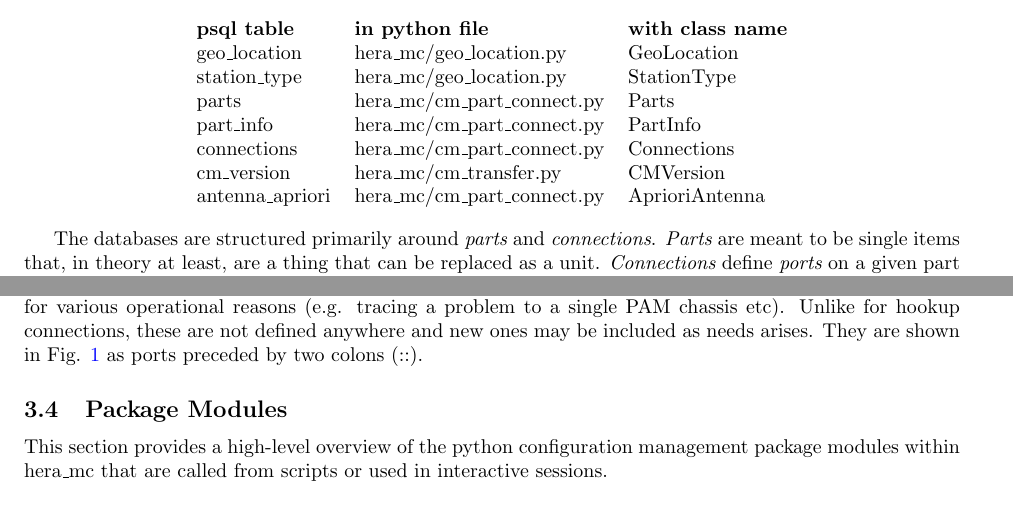
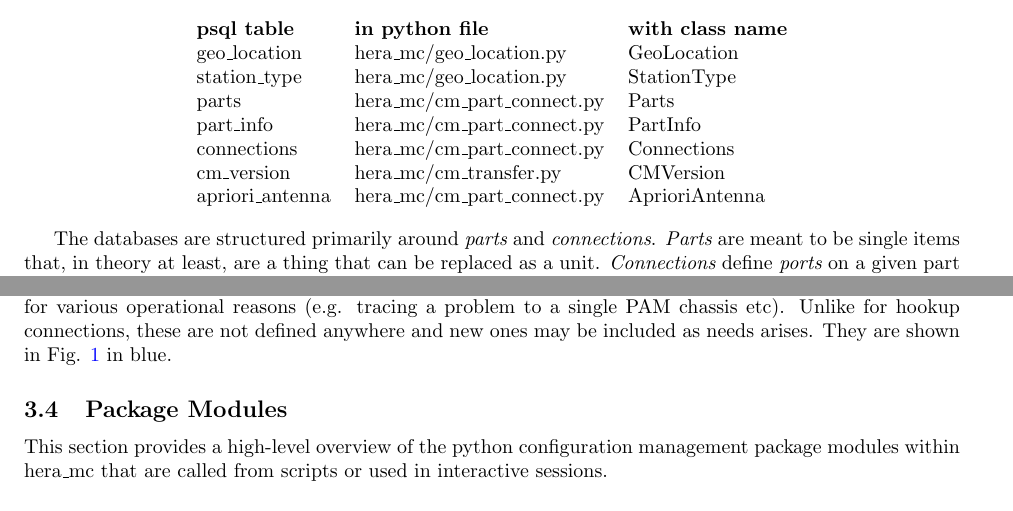
Before and after one commit to HERA-Team/hera_mc, a LaTeX document (Docs/mc_definition.tex): two parts of pages 2 and 4 of 19, joined at a grey line, cut so that both start at the same text. Compiled offline with pdfLaTeX.

Commit message:
fixed apriori table name

```diff
--- a/Docs/mc_definition.tex
+++ b/Docs/mc_definition.tex
@@ -99,7 +99,7 @@ but they are:
 	part\_info 	         & hera\_mc/cm\_part\_connect.py & PartInfo \\
 	connections 	& hera\_mc/cm\_part\_connect.py & Connections \\
 	cm\_version      & hera\_mc/cm\_transfer.py & CMVersion\\
-	antenna\_apriori & hera\_mc/cm\_part\_connect.py & AprioriAntenna\
+	apriori\_antenna & hera\_mc/cm\_part\_connect.py & AprioriAntenna\
 \end{tabular}
 \end{center}
 
@@ -146,7 +146,7 @@ The signal chain hook-up is given below and shown in Fig. \ref{fig:hookup}, show
 \end{figure}
 
 \subsection{Physical Connections}
-Possibly not the most aptly named "physical" connections are other connections that we wish to track for various operational reasons (e.g. tracing a problem to a single PAM chassis etc).  Unlike for hookup connections, these are not defined anywhere and new ones may be included as needs arises.  They are shown in Fig. \ref{fig:hookup} as ports preceded by two colons (::).
+Possibly not the most aptly named "physical" connections are other connections that we wish to track for various operational reasons (e.g. tracing a problem to a single PAM chassis etc).  Unlike for hookup connections, these are not defined anywhere and new ones may be included as needs arises.  They are shown in Fig. \ref{fig:hookup} in blue.
 
 \subsection{Package Modules}
 This section provides a high-level overview of the python configuration management package modules within hera\_mc that are called from scripts or used in interactive sessions.
```
Also changed, not shown: Docs/mc_definition.tex (2 more changed lines).
